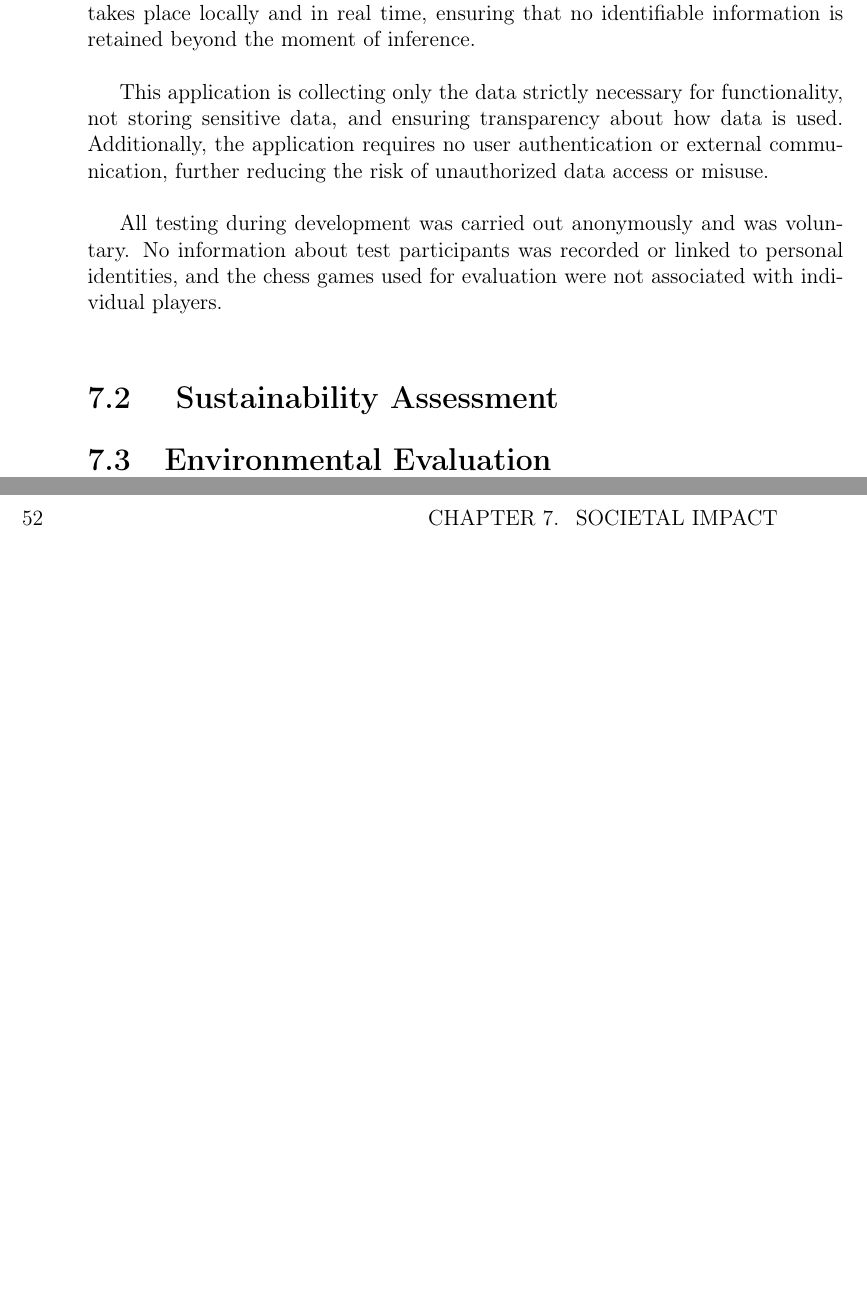
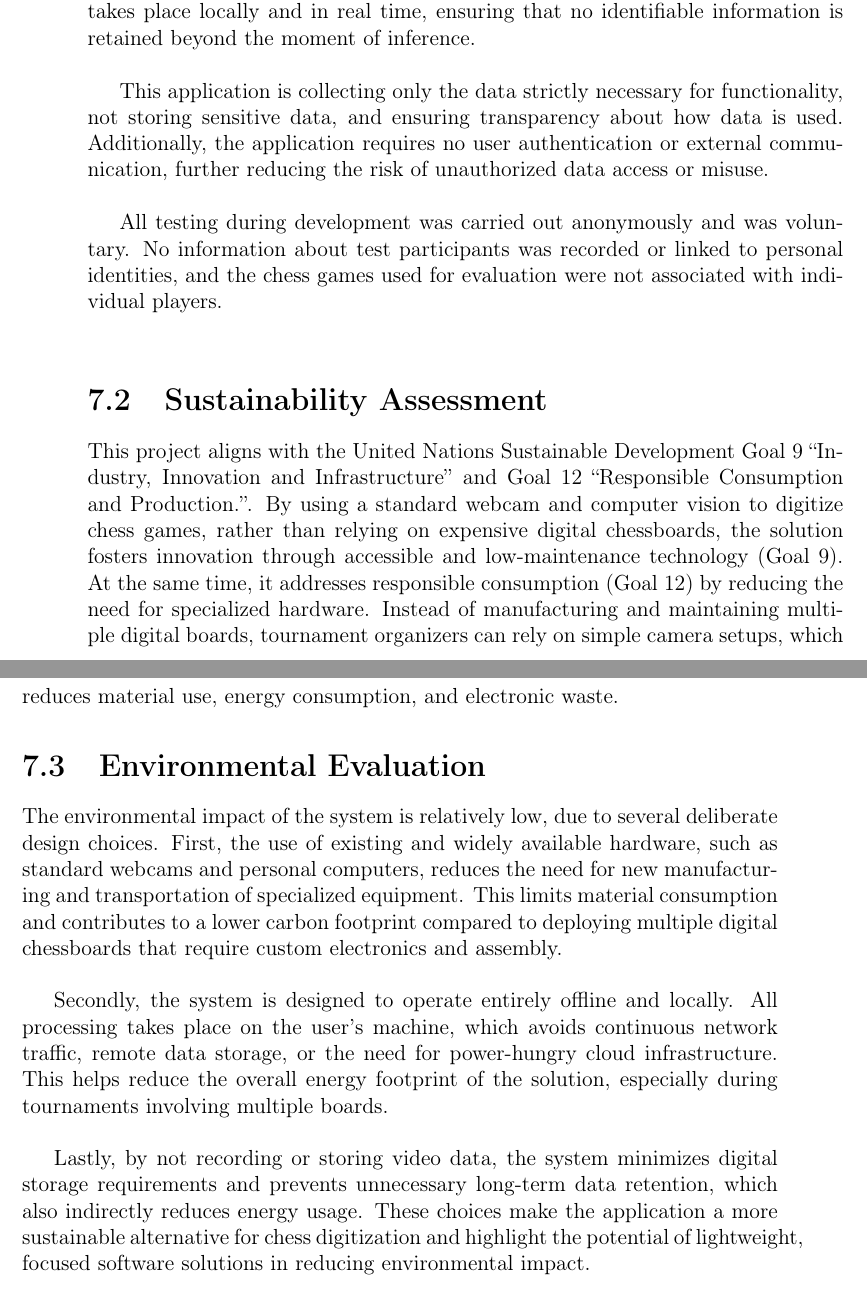
Before and after one commit to bachelor-gruppe-04/documentation, a LaTeX thesis (main.tex, which reads chapters/09-societal-impact.tex): two parts of pages 67 and 68 of 76, joined at a grey line, cut so that both start at the same text, the shorter picture padded with empty space. Compiled offline with pdfLaTeX; TikZ figures are drawn from their code, not taken from saved files.

Commit message:
Updates from Overleaf

```diff
--- a/chapters/09-societal-impact.tex
+++ b/chapters/09-societal-impact.tex
@@ -11,6 +11,12 @@ This application is collecting only the data strictly necessary for functionalit
 
 All testing during development was carried out anonymously and was voluntary. No information about test participants was recorded or linked to personal identities, and the chess games used for evaluation were not associated with individual players. \\
 
-\section{ Sustainability Assessment}
+\section{Sustainability Assessment}
+This project aligns with the United Nations Sustainable Development Goal 9 “Industry, Innovation and Infrastructure” and Goal 12 “Responsible Consumption and Production.”. By using a standard webcam and computer vision to digitize chess games, rather than relying on expensive digital chessboards, the solution fosters innovation through accessible and low-maintenance technology (Goal 9). At the same time, it addresses responsible consumption (Goal 12) by reducing the need for specialized hardware. Instead of manufacturing and maintaining multiple digital boards, tournament organizers can rely on simple camera setups, which reduces material use, energy consumption, and electronic waste.
 
 \section{Environmental Evaluation}
+The environmental impact of the system is relatively low, due to several deliberate design choices. First, the use of existing and widely available hardware, such as standard webcams and personal computers, reduces the need for new manufacturing and transportation of specialized equipment. This limits material consumption and contributes to a lower carbon footprint compared to deploying multiple digital chessboards that require custom electronics and assembly. \\
+
+Secondly, the system is designed to operate entirely offline and locally. All processing takes place on the user's machine, which avoids continuous network traffic, remote data storage, or the need for power-hungry cloud infrastructure. This helps reduce the overall energy footprint of the solution, especially during tournaments involving multiple boards. \\
+
+Lastly, by not recording or storing video data, the system minimizes digital storage requirements and prevents unnecessary long-term data retention, which also indirectly reduces energy usage. These choices make the application a more sustainable alternative for chess digitization and highlight the potential of lightweight, focused software solutions in reducing environmental impact.
```
